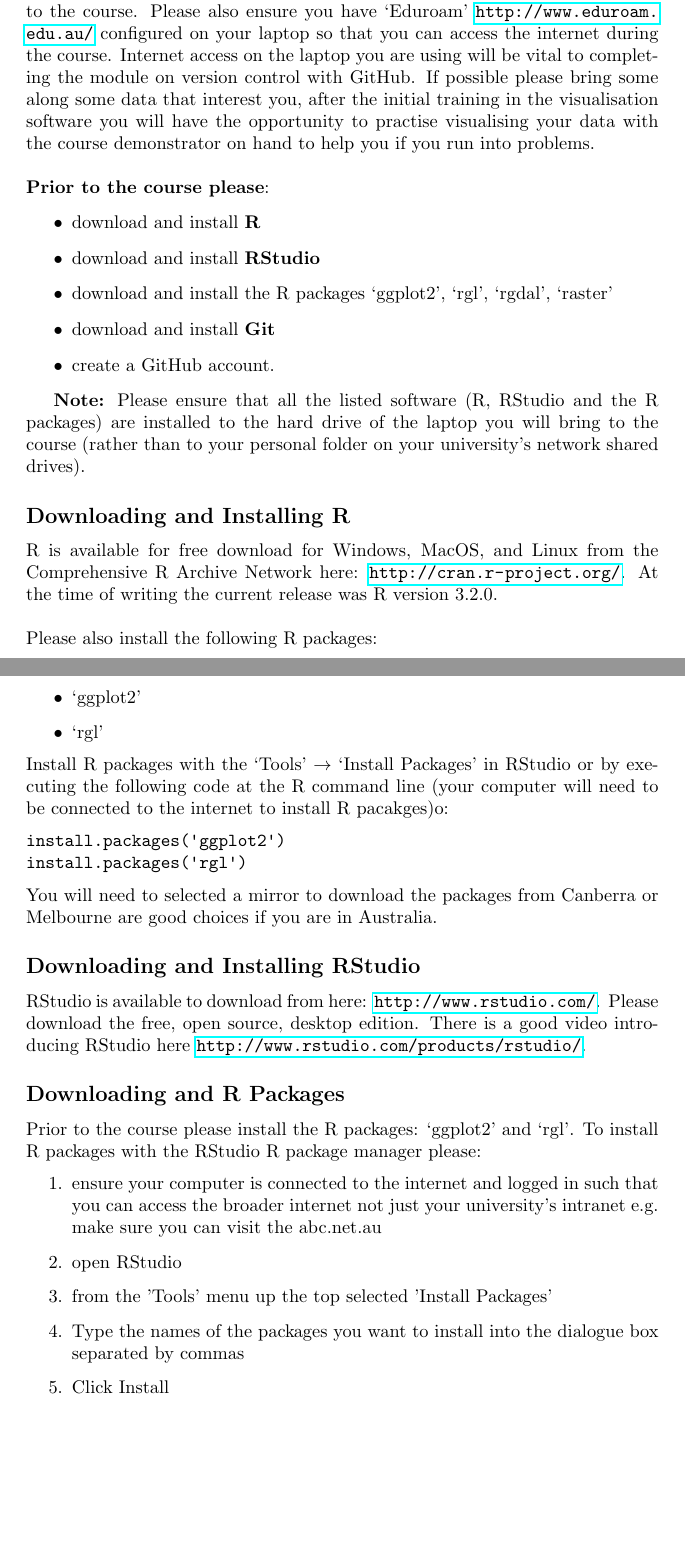
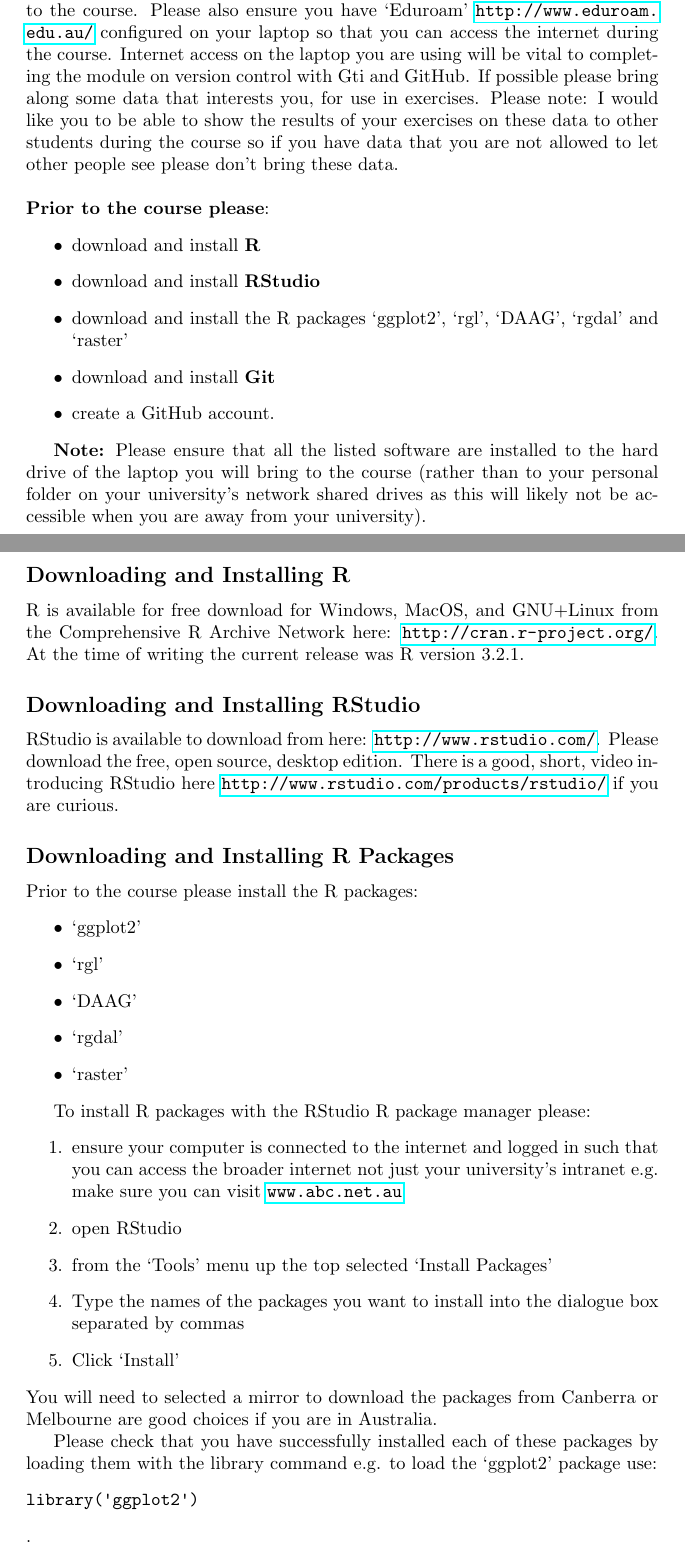
Before and after one commit to brfitzpatrick/Intro_to_R, a LaTeX document (PreCourse_Handout_Source/TeX/PreCourse_Handout.tex): two parts of pages 1 and 2 of 4 before the commit and two parts of pages 1 and 2 of 3 after it, joined at a grey line, cut so that both start at the same text, the shorter picture padded with empty space. Compiled offline with pdfLaTeX.

Commit message:
Added new R packages to list to install prior to course, fixed url line wrapping.

```diff
--- a/PreCourse_Handout_Source/TeX/PreCourse_Handout.tex
+++ b/PreCourse_Handout_Source/TeX/PreCourse_Handout.tex
@@ -37,50 +40,50 @@
 \section*{Prior to Course}
 Please do you best to install the software listed below on the laptop you will bring to the course.
 Please also ensure you have `Eduroam' \url{http://www.eduroam.edu.au/} configured on your laptop so that you can access the internet during the course.
-Internet access on the laptop you are using will be vital to completing the module on version control with GitHub.
-If possible please bring some along some data that interest you, after the initial training in the visualisation software you will have the opportunity to practise visualising your data with the course demonstrator on hand to help you if you run into problems.
+Internet access on the laptop you are using will be vital to completing the module on version control with Gti and GitHub.
+If possible please bring along some data that interests you, for use in exercises.
+Please note: I would like you to be able to show the results of your exercises on these data to other students during the course so if you have data that you are not allowed to let other people see please don't bring these data.
 \newline
 \newline
 \textbf{Prior to the course please}: \begin{itemize}
 \item download and install \textbf{R}
 \item download and install \textbf{RStudio}
-\item download and install the R packages `ggplot2', `rgl', `rgdal', `raster'
+\item download and install the R packages `ggplot2', `rgl', `DAAG', `rgdal' and `raster'
 \item download and install \textbf{Git}
 \item create a GitHub account. \end{itemize}
 
-\textbf{Note:} Please ensure that all the listed software (R, RStudio and the R packages) are installed to the hard drive of the laptop you will bring to the course (rather than to your personal folder on your university's network shared drives).
+\textbf{Note:} Please ensure that all the listed software are installed to the hard drive of the laptop you will bring to the course (rather than to your personal folder on your university's network shared drives as this will likely not be accessible when you are away from your university).
 
 \subsection*{Downloading and Installing R}
-R is available for free download for Windows, MacOS, and Linux from the Comprehensive R Archive Network here: \url{http://cran.r-project.org/}.  At the time of writing the current release was R version 3.2.0.
-\newline
-\newline
-Please also install the following R packages:  \begin{itemize}
- \item `ggplot2'
- \item `rgl' \end{itemize}
-Install R packages with the `Tools' $\rightarrow$ `Install Packages' in RStudio or by executing the following code at the R command line (your computer will need to be connected to the internet to install R pacakges)o:
-\begin{verbatim}
-install.packages('ggplot2')
-install.packages('rgl')
-\end{verbatim}
-You will need to selected a mirror to download the packages from Canberra or Melbourne are good choices if you are in Australia.
+R is available for free download for Windows, MacOS, and GNU+Linux from the Comprehensive R Archive Network here: \url{http://cran.r-project.org/}.  At the time of writing the current release was R version 3.2.1.
 
 \subsection*{Downloading and Installing RStudio}
 RStudio is available to download from here: \url{http://www.rstudio.com/}.
 Please download the free, open source, desktop edition.
-There is a good video introducing RStudio here \url{http://www.rstudio.com/products/rstudio/}.
+There is a good, short, video introducing RStudio here \url{http://www.rstudio.com/products/rstudio/} if you are curious.
 
+\subsection*{Downloading and Installing R Packages}
+Prior to the course please install the R packages: \begin{itemize}
+ \item `ggplot2'
+ \item `rgl'
+ \item `DAAG'
+ \item `rgdal'
+ \item `raster'
+\end{itemize}
 
-\subsection*{Downloading and R Packages}
-Prior to the course please install the R packages: `ggplot2' and `rgl'.
 To install R packages with the RStudio R package manager please: \begin{enumerate}
-\item ensure your computer is connected to the internet and logged in such that you can access the broader internet not just your university's intranet e.g. make sure you can visit the abc.net.au
+\item ensure your computer is connected to the internet and logged in such that you can access the broader internet not just your university's intranet e.g. make sure you can visit \url{www.abc.net.au}
 \item open RStudio
-\item from the 'Tools' menu up the top selected 'Install Packages'
+\item from the `Tools' menu up the top selected `Install Packages'
 \item Type the names of the packages you want to install into the dialogue box separated by commas
-\item Click Install
-\
+\item Click `Install'
+\end{enumerate}
+You will need to selected a mirror to download the packages from Canberra or Melbourne are good choices if you are in Australia.
 
-
+Please check that you have successfully installed each of these packages by loading them with the library command e.g. to load the `ggplot2' package use:
+\begin{verbatim}
+library('ggplot2')
+\end{verbatim}.
 
 \subsection*{Downloading and Installing Git}
 \textbf{MS Windows} \& \textbf{Mac OS X} users please visit \url{http://git-scm.com/downloads} and follow the instructions there.\newline
```
Also changed, not shown: PreCourse_Handout_Source/TeX/PreCourse_Handout.tex (18 more changed lines).
